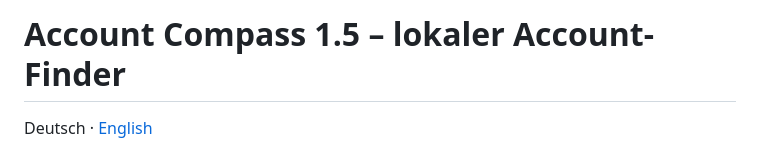
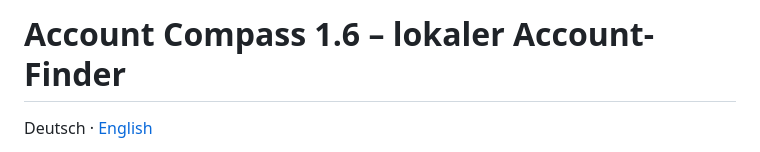
Before and after one commit to Valentindghjg/ARGUS, a Markdown page: README_DE.md, the part around the change. Rendered like a GitHub page.

Commit message:
Align README version with release metadata

```diff
--- a/README_DE.md
+++ b/README_DE.md
@@ -1,4 +1,4 @@
-# Account Compass 1.5 – lokaler Account-Finder
+# Account Compass 1.6 – lokaler Account-Finder
 
 Deutsch · [English](README.md)
 
```
Also changed, not shown: 1 other file.
